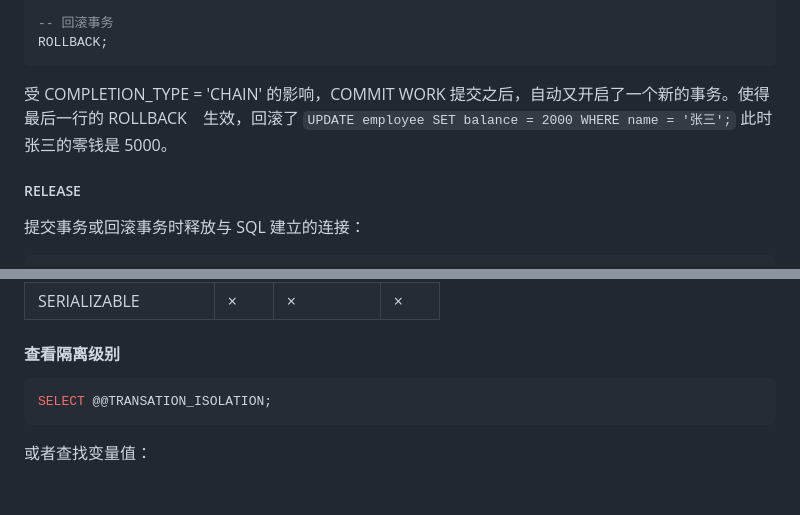
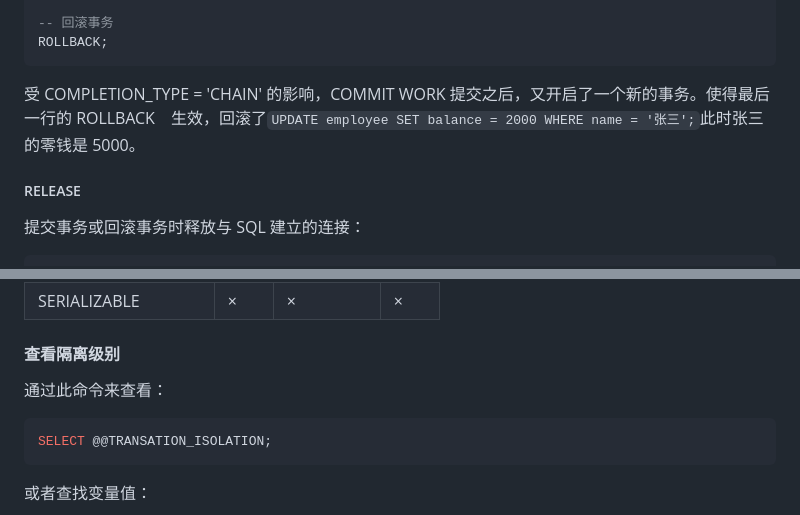
Before and after one commit to AmzGrainRain/Documents, a Markdown page: sql/README.md, 2 parts joined by grey strips. Drawn GitHub-style; blank space fills up the shorter version.

````diff
--- a/sql/README.md
+++ b/sql/README.md
@@ -1240,7 +1243,7 @@ UPDATE employee SET balance = 2000 WHERE name = '张三';
 -- 回滚事务
 ROLLBACK;
 ```
-受 COMPLETION_TYPE = 'CHAIN' 的影响，COMMIT WORK 提交之后，自动又开启了一个新的事务。使得最后一行的 ROLLBACK　生效，回滚了 `UPDATE employee SET balance = 2000 WHERE name = '张三';` 此时张三的零钱是 5000。
+受 COMPLETION_TYPE = 'CHAIN' 的影响，COMMIT WORK 提交之后，又开启了一个新的事务。使得最后一行的 ROLLBACK　生效，回滚了`UPDATE employee SET balance = 2000 WHERE name = '张三';`此时张三的零钱是 5000。
 
 ##### RELEASE
 提交事务或回滚事务时释放与 SQL 建立的连接：
@@ -1305,6 +1308,7 @@ REPEATABLE READ|×|×|√
 SERIALIZABLE|×|×|×
 
 #### 查看隔离级别
+通过此命令来查看：
 ``` sql
 SELECT @@TRANSATION_ISOLATION;
 ```
````
Also changed, not shown: other parts of sql/README.md (+17 -15 lines), README.md (+2 -1 lines), _navbar.md (+2 -1 lines), flume/_navbar.md (deleted, +0 -12 lines), hadoop/_navbar.md (deleted, +0 -12 lines), hbase/_navbar.md (deleted, +0 -12 lines), hive/_navbar.md (deleted, +0 -12 lines), kafka/_navbar.md (deleted, +0 -12 lines), mysql/_navbar.md (deleted, +0 -12 lines), scala&spark/_navbar.md (deleted, +0 -12 lines), sql/_navbar.md (deleted, +0 -12 lines), sql_adv/README.md (added, +158 -0 lines), sqoop/_navbar.md (deleted, +0 -12 lines), zookeeper/_navbar.md (deleted, +0 -12 lines), 2 more files, 1 other file.
